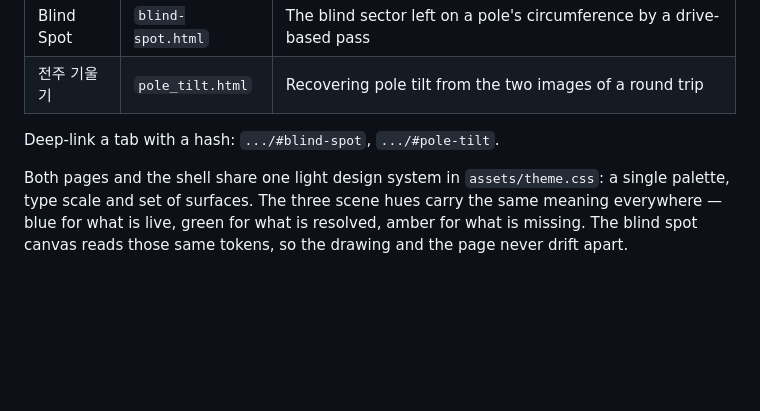
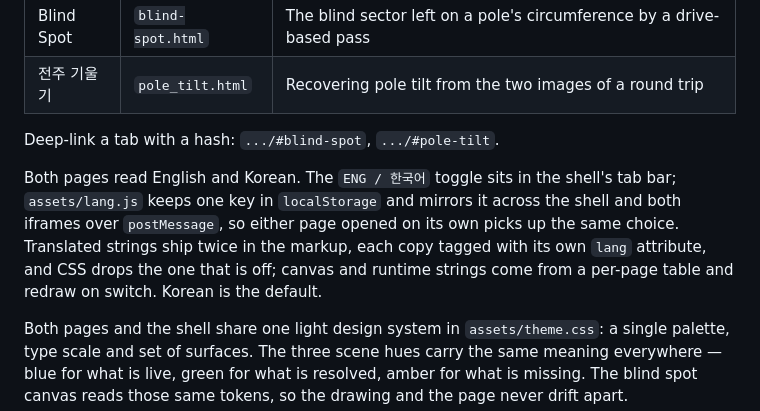
Before and after one commit to anthony0514/ads-visuallizer, a Markdown page: README.md, the part around the change. Rendered like a GitHub page; blank space fills up the shorter version.

Commit message:
Document the language toggle
Co-Authored-By: Claude Opus 5 <noreply@anthropic.com>

Claude-Session: https://claude.ai/code/session_0172ALckjsC3GW7v7dPU18yb

```diff
--- a/README.md
+++ b/README.md
@@ -53,6 +53,13 @@ At 40 km/h, 15 fps, L = 50 m, right-hand traffic:
 
 Deep-link a tab with a hash: `.../#blind-spot`, `.../#pole-tilt`.
 
+Both pages read English and Korean. The `ENG / 한국어` toggle sits in the shell's
+tab bar; `assets/lang.js` keeps one key in `localStorage` and mirrors it across the
+shell and both iframes over `postMessage`, so either page opened on its own picks up
+the same choice. Translated strings ship twice in the markup, each copy tagged with
+its own `lang` attribute, and CSS drops the one that is off; canvas and runtime
+strings come from a per-page table and redraw on switch. Korean is the default.
+
 Both pages and the shell share one light design system in `assets/theme.css`:
 a single palette, type scale and set of surfaces. The three scene hues carry the
 same meaning everywhere — blue for what is live, green for what is resolved,
```
